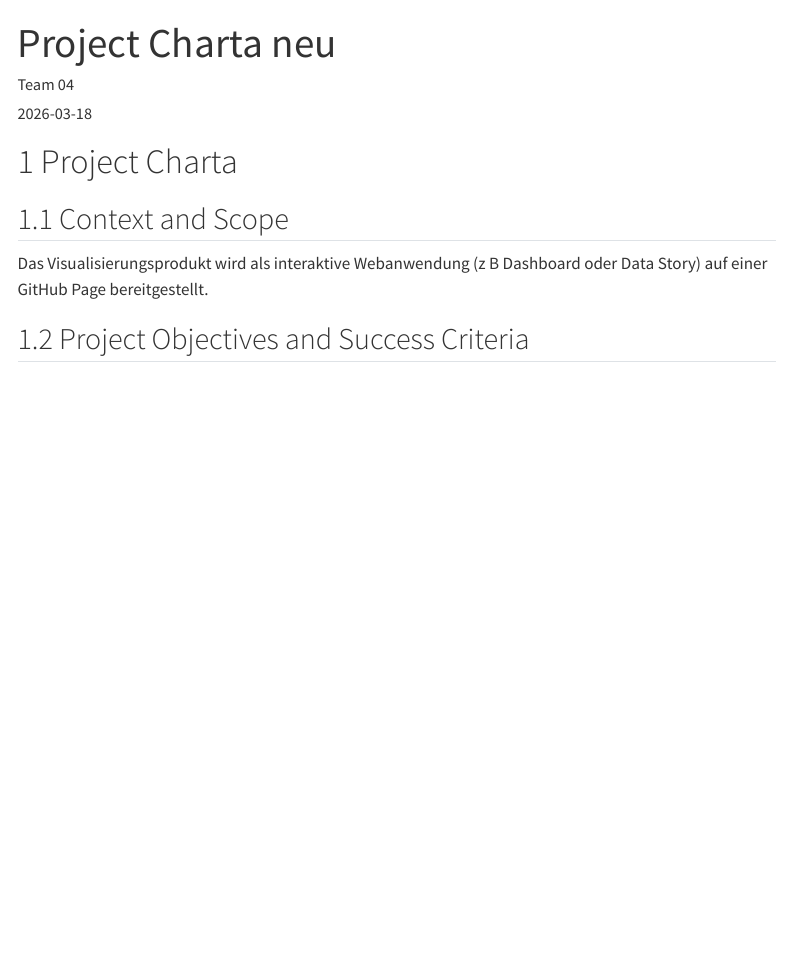
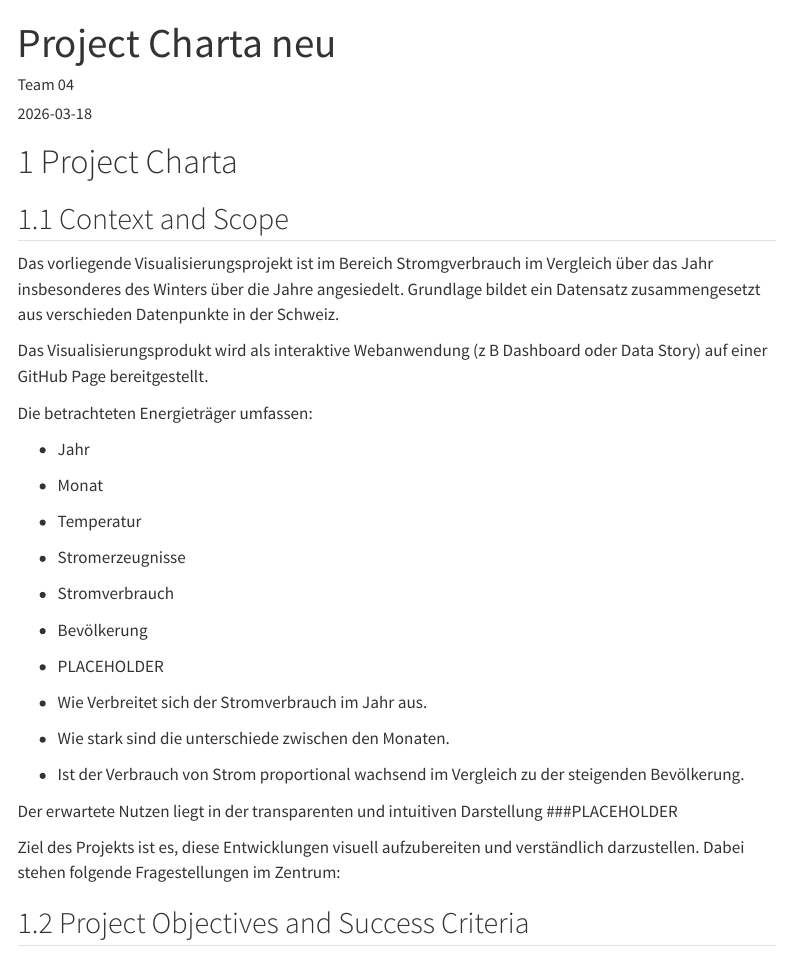
Before and after one commit to vdss-fs26-ds25a/Visualisation-Projekt-Gruppe-4, a Quarto document (docs/project_charta_2.qmd): the page in a window 1100 px wide, from its top. Rendered offline with R 4.5, knitr and Pandoc in place of Quarto, with nearby package versions; menus at the side of the page are left out.

Commit message:
Update project_charta_2.qmd

```diff
--- a/docs/project_charta_2.qmd
+++ b/docs/project_charta_2.qmd
@@ -9,10 +9,32 @@ format: html
 
 ## Context and Scope
 
+Das vorliegende Visualisierungsprojekt ist im Bereich Stromgverbrauch im Vergleich über das Jahr insbesonderes des Winters über die Jahre angesiedelt. Grundlage bildet ein Datensatz zusammengesetzt aus verschieden Datenpunkte in der Schweiz.
 
 Das Visualisierungsprodukt wird als interaktive Webanwendung (z B Dashboard oder Data Story) auf einer GitHub Page bereitgestellt.
 
+Die betrachteten Energieträger umfassen:
+
+* Jahr
+* Monat
+* Temperatur
+* Stromerzeugnisse
+* Stromverbrauch
+* Bevölkerung
+* PLACEHOLDER
+
+* Wie Verbreitet sich der Stromverbrauch im Jahr aus.
+* Wie stark sind die unterschiede zwischen den Monaten.
+* Ist der Verbrauch von Strom proportional wachsend im Vergleich zu der steigenden Bevölkerung.
+
+Der erwartete Nutzen liegt in der transparenten und intuitiven Darstellung ###PLACEHOLDER
+
+Ziel des Projekts ist es, diese Entwicklungen visuell aufzubereiten und verständlich darzustellen. Dabei stehen folgende Fragestellungen im Zentrum:
+
+
 ## Project Objectives and Success Criteria
+
+
 
 ### Objectives (Stakeholder Perspective)
 
```
